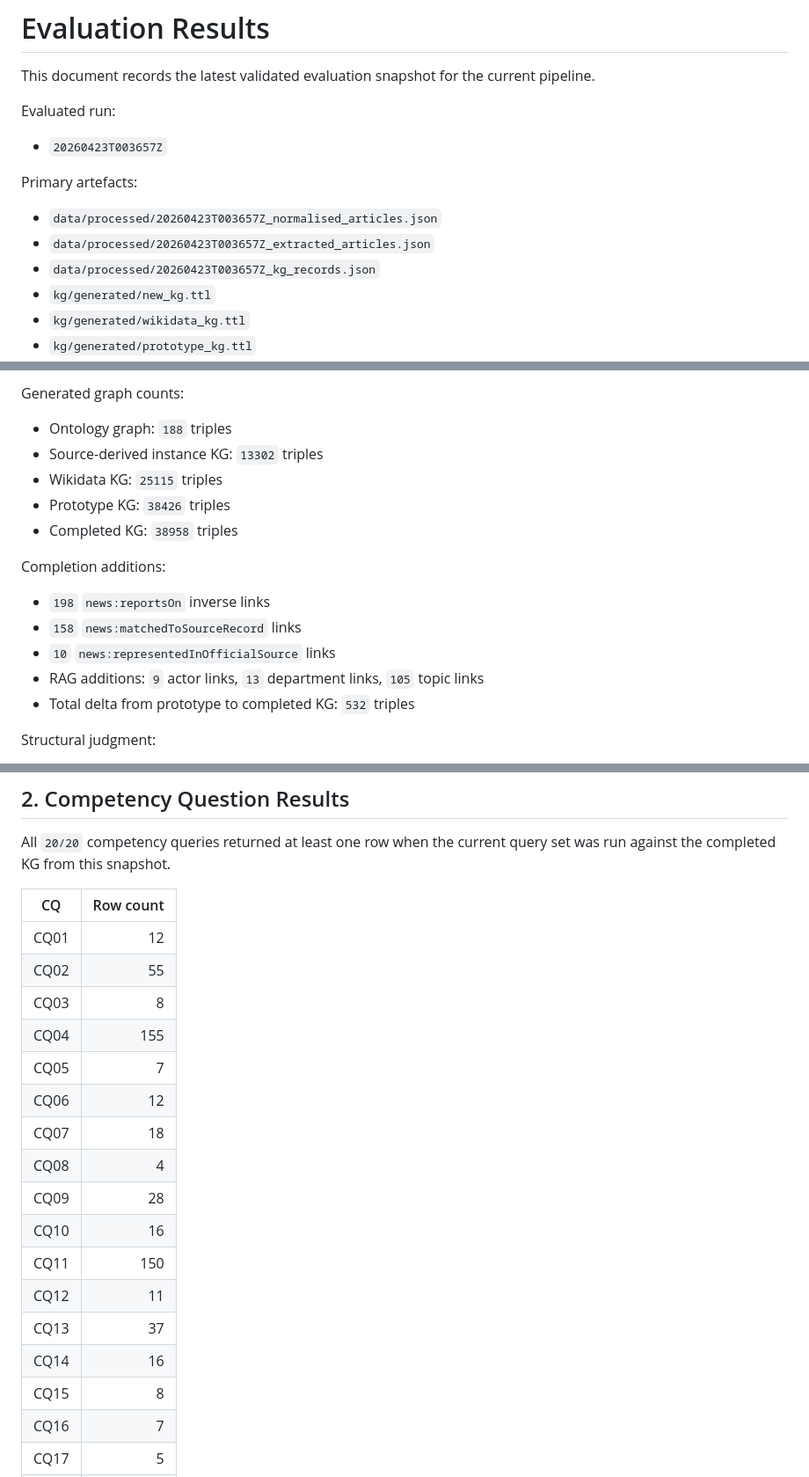
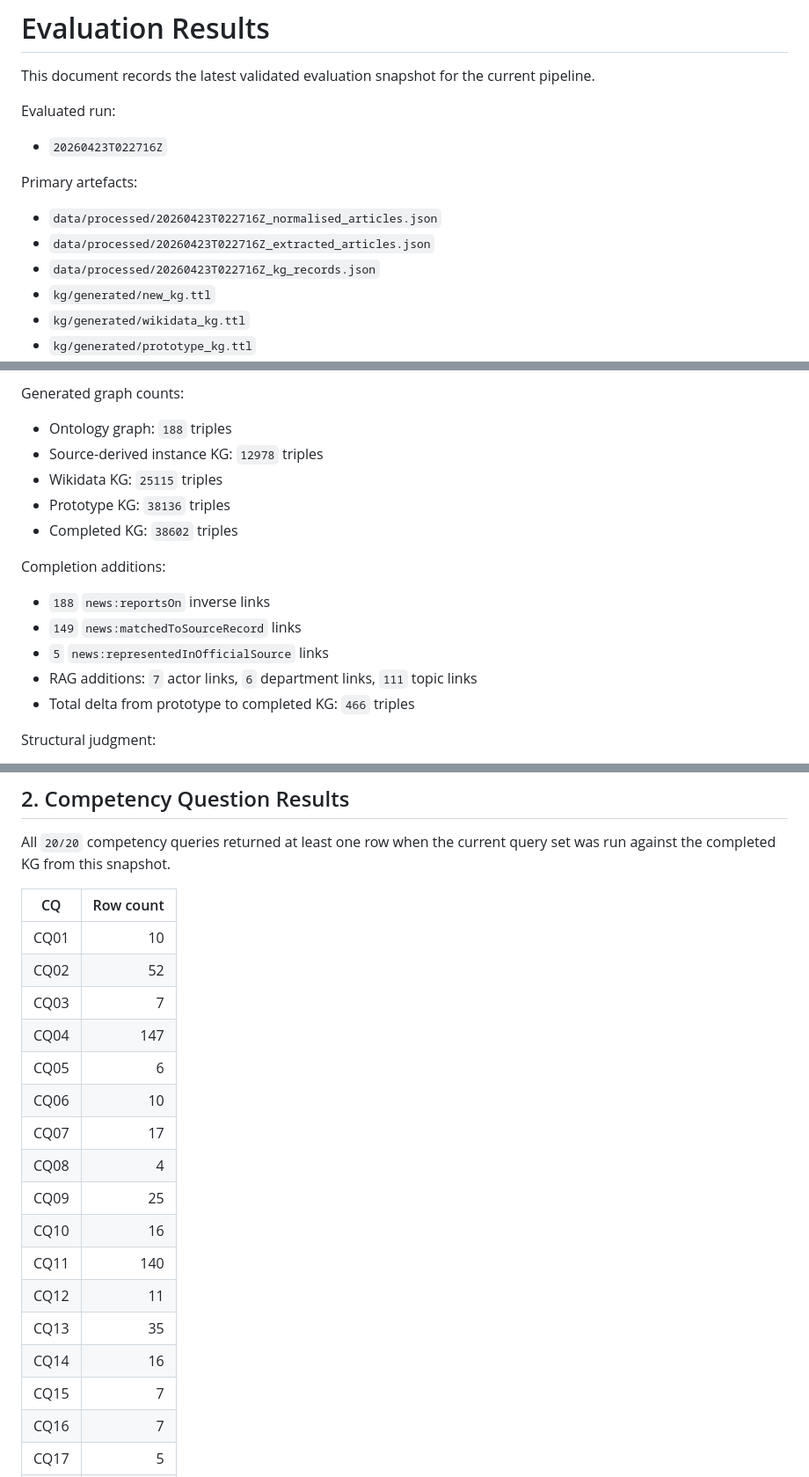
Before and after one commit to ADI-0519/5CCSAKNE-CW2, a Markdown page: docs/evaluation_results.md, 3 parts joined by grey strips. Shown at 88% size. Drawn GitHub-style.

```diff
--- a/docs/evaluation_results.md
+++ b/docs/evaluation_results.md
@@ -4,13 +4,13 @@ This document records the latest validated evaluation snapshot for the current p
 
 Evaluated run:
 
-- `20260423T003657Z`
+- `20260423T022716Z`
 
 Primary artefacts:
 
-- `data/processed/20260423T003657Z_normalised_articles.json`
-- `data/processed/20260423T003657Z_extracted_articles.json`
-- `data/processed/20260423T003657Z_kg_records.json`
+- `data/processed/20260423T022716Z_normalised_articles.json`
+- `data/processed/20260423T022716Z_extracted_articles.json`
+- `data/processed/20260423T022716Z_kg_records.json`
 - `kg/generated/new_kg.ttl`
 - `kg/generated/wikidata_kg.ttl`
 - `kg/generated/prototype_kg.ttl`
@@ -41,18 +41,18 @@ Wikidata enrichment:
 Generated graph counts:
 
 - Ontology graph: `188` triples
-- Source-derived instance KG: `13302` triples
+- Source-derived instance KG: `12978` triples
 - Wikidata KG: `25115` triples
-- Prototype KG: `38426` triples
-- Completed KG: `38958` triples
+- Prototype KG: `38136` triples
+- Completed KG: `38602` triples
 
 Completion additions:
 
-- `198` `news:reportsOn` inverse links
-- `158` `news:matchedToSourceRecord` links
-- `10` `news:representedInOfficialSource` links
-- RAG additions: `9` actor links, `13` department links, `105` topic links
-- Total delta from prototype to completed KG: `532` triples
+- `188` `news:reportsOn` inverse links
+- `149` `news:matchedToSourceRecord` links
+- `5` `news:representedInOfficialSource` links
+- RAG additions: `7` actor links, `6` department links, `111` topic links
+- Total delta from prototype to completed KG: `466` triples
 
 Structural judgment:
 
@@ -67,21 +67,21 @@ All `20/20` competency queries returned at least one row when the current query
 
 | CQ | Row count |
 | --- | ---: |
-| CQ01 | 12 |
-| CQ02 | 55 |
-| CQ03 | 8 |
-| CQ04 | 155 |
-| CQ05 | 7 |
-| CQ06 | 12 |
-| CQ07 | 18 |
+| CQ01 | 10 |
+| CQ02 | 52 |
+| CQ03 | 7 |
+| CQ04 | 147 |
+| CQ05 | 6 |
+| CQ06 | 10 |
+| CQ07 | 17 |
 | CQ08 | 4 |
-| CQ09 | 28 |
+| CQ09 | 25 |
 | CQ10 | 16 |
-| CQ11 | 150 |
+| CQ11 | 140 |
 | CQ12 | 11 |
-| CQ13 | 37 |
+| CQ13 | 35 |
 | CQ14 | 16 |
-| CQ15 | 8 |
+| CQ15 | 7 |
 | CQ16 | 7 |
 | CQ17 | 5 |
 | CQ18 | 18 |
```
Also changed, not shown: other parts of docs/evaluation_results.md (+33 -22 lines).
